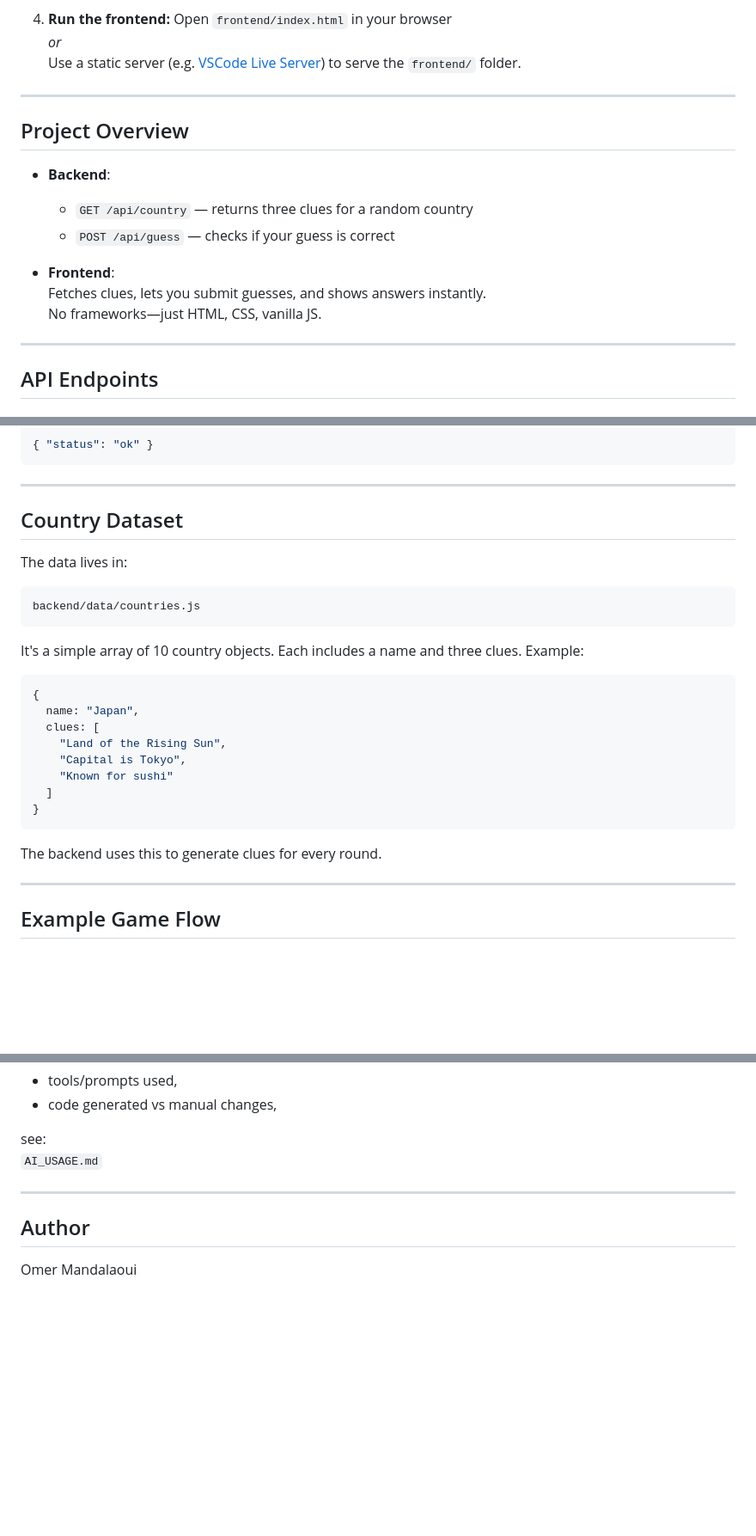
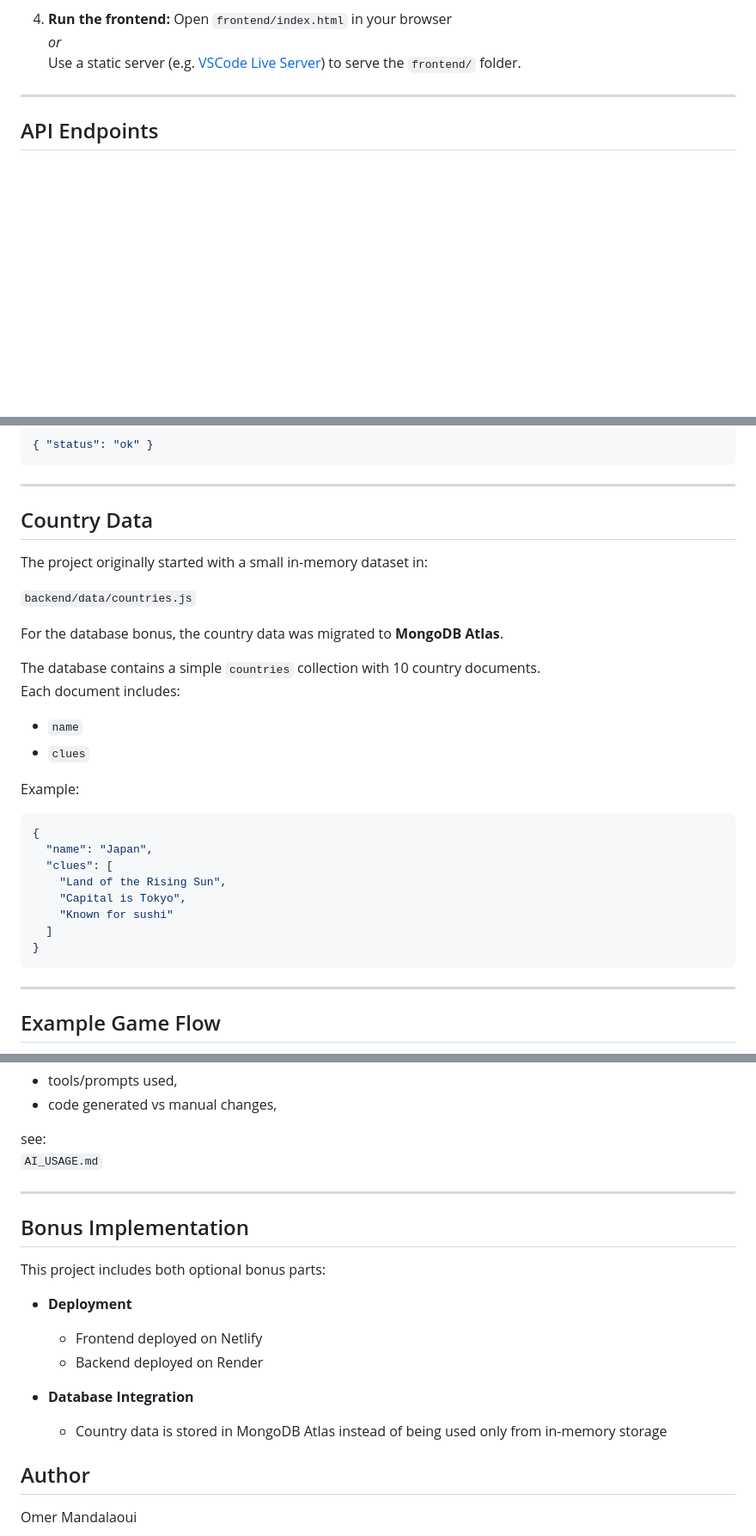
Before and after one commit to mandalaoui/Guess-The-Country, a Markdown page: README.md, 3 parts joined by grey strips. Shown at 86% size. Drawn GitHub-style; blank space fills up the shorter version.

Commit message:
add deployment and database bonus implementation to README

````diff
--- a/README.md
+++ b/README.md
@@ -93,18 +121,6 @@ guess-the-country/
    Open `frontend/index.html` in your browser
    _or_
    Use a static server (e.g. [VSCode Live Server](https://marketplace.visualstudio.com/items?itemName=ritwickdey.LiveServer)) to serve the `frontend/` folder.
-
----
-
-## Project Overview
-
-- **Backend**:
-  - `GET /api/country` — returns three clues for a random country
-  - `POST /api/guess` — checks if your guess is correct
-
-- **Frontend**:
-  Fetches clues, lets you submit guesses, and shows answers instantly.
-  No frameworks—just HTML, CSS, vanilla JS.
 
 ---
 
@@ -163,28 +179,32 @@ Response:
 
 ---
 
-## Country Dataset
+## Country Data
 
-The data lives in:
+The project originally started with a small in-memory dataset in:
 
-```
-backend/data/countries.js
-```
+`backend/data/countries.js`
 
-It's a simple array of 10 country objects. Each includes a name and three clues. Example:
+For the database bonus, the country data was migrated to **MongoDB Atlas**.
 
-```js
+The database contains a simple `countries` collection with 10 country documents.
+Each document includes:
+
+- `name`
+- `clues`
+
+Example:
+
+```json
 {
-  name: "Japan",
-  clues: [
+  "name": "Japan",
+  "clues": [
     "Land of the Rising Sun",
     "Capital is Tokyo",
     "Known for sushi"
   ]
 }
 ```
-
-The backend uses this to generate clues for every round.
 
 ---
 
@@ -217,6 +237,18 @@ see:
 
 ---
 
+## Bonus Implementation
+
+This project includes both optional bonus parts:
+
+- **Deployment**
+  - Frontend deployed on Netlify
+  - Backend deployed on Render
+
+- **Database Integration**
+  - Country data is stored in MongoDB Atlas instead of being used only from in-memory storage
+
+
 ## Author
 
 Omer Mandalaoui
````
Also changed, not shown: other parts of README.md (+29 -1 lines).
